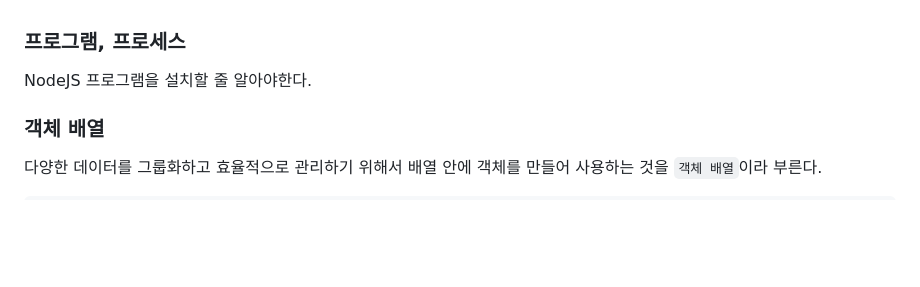
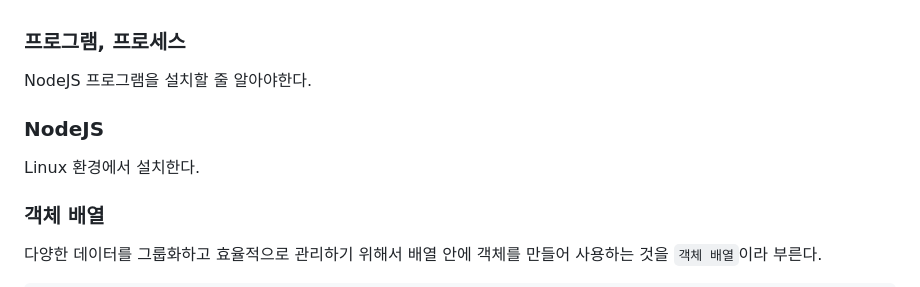
Before and after one commit to Kimsunghee3/NodeJS, a Markdown page: 221205/readme.md, the part around the change. GitHub-like rendering; blank space fills up the shorter version.

Commit message:
프로그램과 프로세스

```diff
--- a/221205/readme.md
+++ b/221205/readme.md
@@ -1,5 +1,11 @@
 ### 프로그램, 프로세스
 NodeJS 프로그램을 설치할 줄 알아야한다.
+
+
+### NodeJS
+Linux 환경에서 설치한다.
+
+
 
 
 
```
